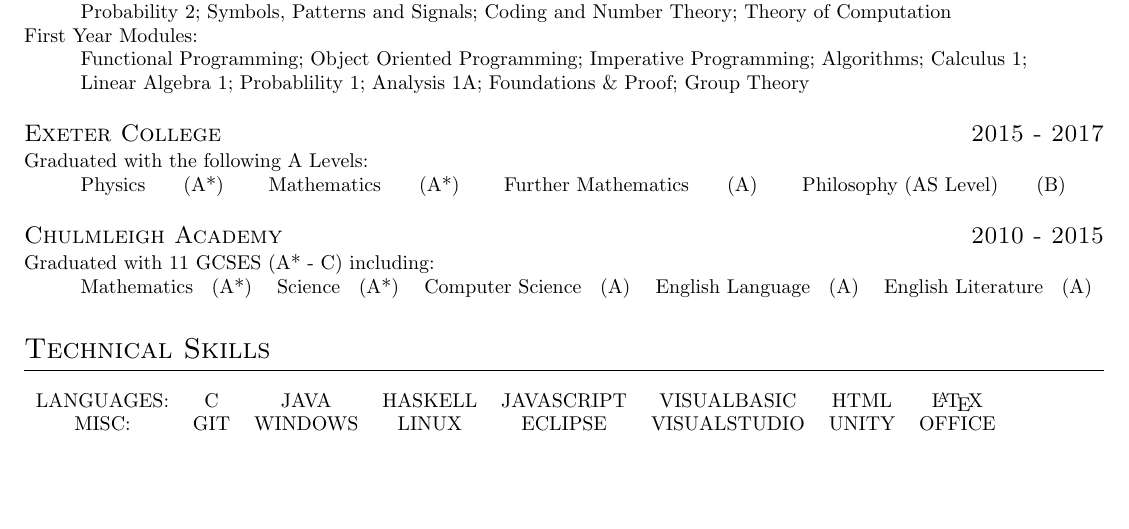
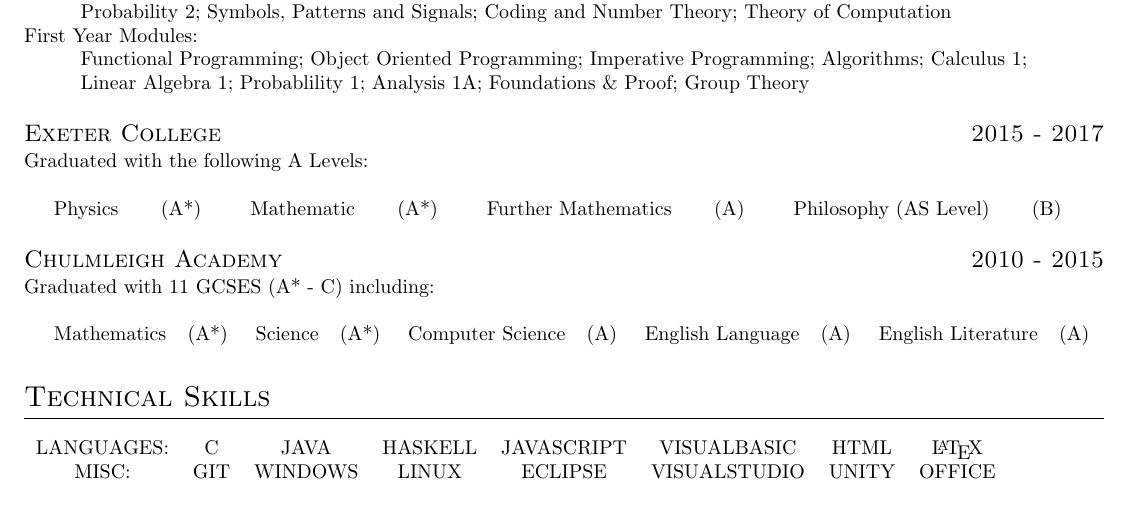
Before and after one commit to sollyvarcoe/Curriculum-Vitae, a LaTeX CV (cv.tex): part of the page, cut so that both start at the same text. Compiled offline with pdfLaTeX.

Commit message:
formatting again

```diff
--- a/cv.tex
+++ b/cv.tex
@@ -25,13 +25,14 @@
 \hangindent=1cm{Linear Algebra 1; Probablility 1; Analysis 1A; Foundations \& Proof; Group Theory}
 \datedsubsection{Exeter College}{2015 - 2017}
 Graduated with the following A Levels: \newline
-\hangindent=1cm\grade{Physics}{(A*)}
-\grade{Mathematics}{(A*)}
+
+\grade{Physics}{(A*)}
+\grade{Mathematic}{(A*)}
 \grade{Further Mathematics}{(A)}
 \grade{Philosophy (AS Level)}{(B)}
 \datedsubsection{Chulmleigh Academy}{2010 - 2015}
 Graduated with 11 GCSES (A* - C) including:\newline
-\hangindent=1cm
+
 \grade{Mathematics}{(A*)}
 \grade{Science}{(A*)}
 \grade{Computer Science}{(A)}
```
Also changed, not shown: cv.pdf, 1 other file.
